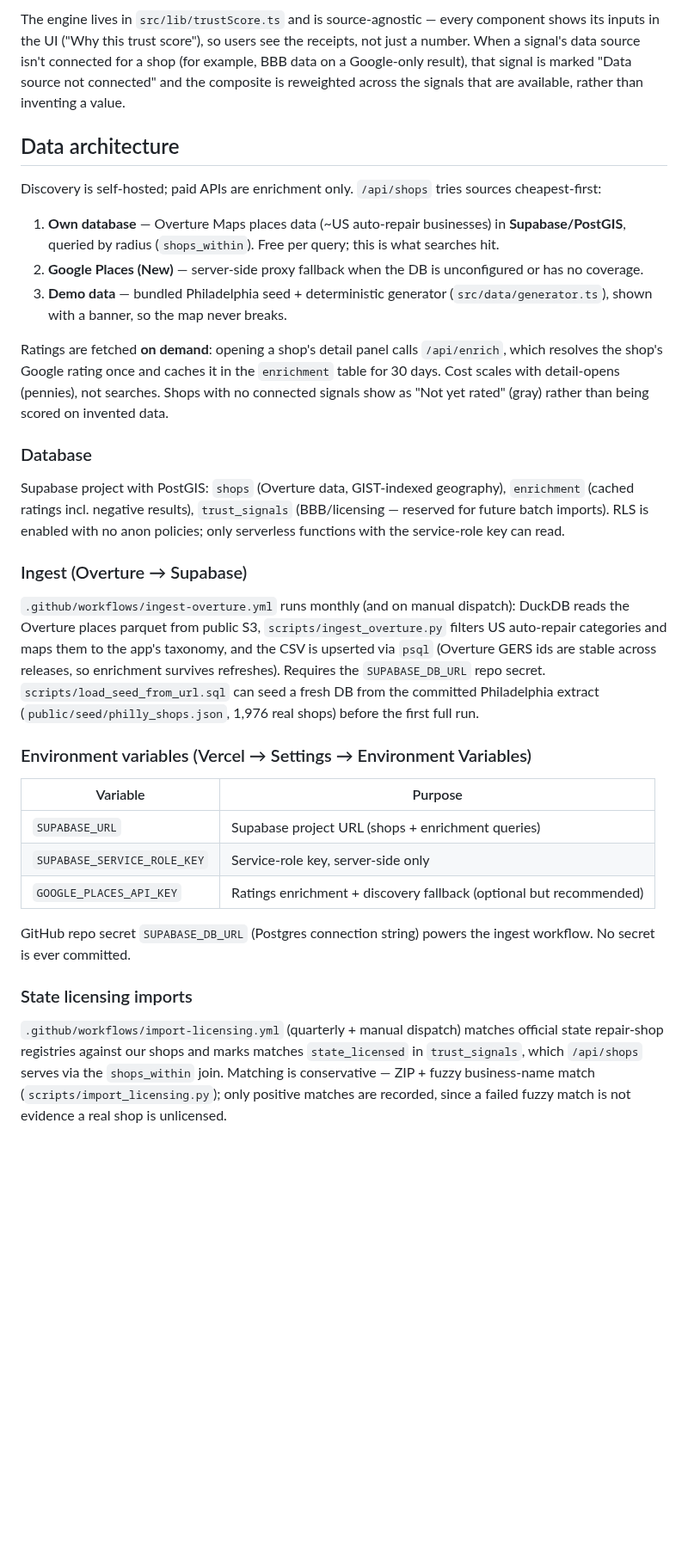
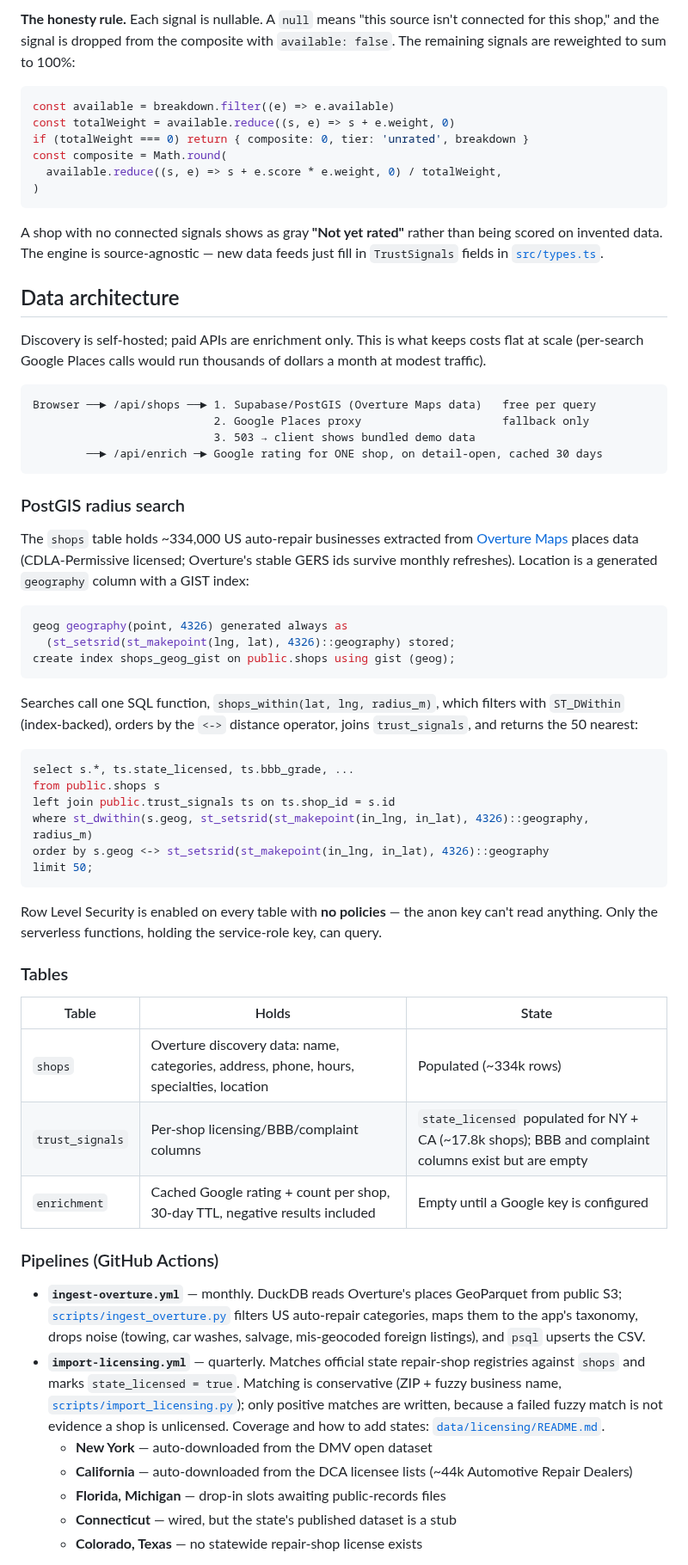
Before and after one commit to JohnCalafiore/auto-repair-finder-app, a Markdown page: README.md, the part around one of its changes. Shown at 86% size. GitHub-like rendering; blank space fills up the shorter version.

````diff
--- a/README.md
+++ b/README.md
@@ -31,35 +35,66 @@ Star ratings alone are gameable. The composite blends nine independent signals (
 
-The engine lives in `src/lib/trustScore.ts` and is source-agnostic — every component shows its inputs in the UI ("Why this trust score"), so users see the receipts, not just a number. When a signal's data source isn't connected for a shop (for example, BBB data on a Google-only result), that signal is marked "Data source not connected" and the composite is reweighted across the signals that are available, rather than inventing a value.
+**The honesty rule.** Each signal is nullable. A `null` means "this source isn't connected for this shop," and the signal is dropped from the composite with `available: false`. The remaining signals are reweighted to sum to 100%:
+
+```ts
+const available = breakdown.filter((e) => e.available)
+const totalWeight = available.reduce((s, e) => s + e.weight, 0)
+if (totalWeight === 0) return { composite: 0, tier: 'unrated', breakdown }
+const composite = Math.round(
+  available.reduce((s, e) => s + e.score * e.weight, 0) / totalWeight,
+)
+```
+
+A shop with no connected signals shows as gray **"Not yet rated"** rather than being scored on invented data. The engine is source-agnostic — new data feeds just fill in `TrustSignals` fields in [`src/types.ts`](src/types.ts).
 
 ## Data architecture
 
-Discovery is self-hosted; paid APIs are enrichment only. `/api/shops` tries sources cheapest-first:
+Discovery is self-hosted; paid APIs are enrichment only. This is what keeps costs flat at scale (per-search Google Places calls would run thousands of dollars a month at modest traffic).
 
-1. **Own database** — Overture Maps places data (~US auto-repair businesses) in **Supabase/PostGIS**, queried by radius (`shops_within`). Free per query; this is what searches hit.
-2. **Google Places (New)** — server-side proxy fallback when the DB is unconfigured or has no coverage.
-3. **Demo data** — bundled Philadelphia seed + deterministic generator (`src/data/generator.ts`), shown with a banner, so the map never breaks.
+```
+Browser ──► /api/shops ──► 1. Supabase/PostGIS (Overture Maps data)   free per query
+                           2. Google Places proxy                     fallback only
+                           3. 503 → client shows bundled demo data
+        ──► /api/enrich ─► Google rating for ONE shop, on detail-open, cached 30 days
+```
 
-Ratings are fetched **on demand**: opening a shop's detail panel calls `/api/enrich`, which resolves the shop's Google rating once and caches it in the `enrichment` table for 30 days. Cost scales with detail-opens (pennies), not searches. Shops with no connected signals show as "Not yet rated" (gray) rather than being scored on invented data.
+### PostGIS radius search
 
-### Database
+The `shops` table holds ~334,000 US auto-repair businesses extracted from [Overture Maps](https://overturemaps.org/) places data (CDLA-Permissive licensed; Overture's stable GERS ids survive monthly refreshes). Location is a generated `geography` column with a GIST index:
 
-Supabase project with PostGIS: `shops` (Overture data, GIST-indexed geography), `enrichment` (cached ratings incl. negative results), `trust_signals` (BBB/licensing — reserved for future batch imports). RLS is enabled with no anon policies; only serverless functions with the service-role key can read.
+```sql
+geog geography(point, 4326) generated always as
+  (st_setsrid(st_makepoint(lng, lat), 4326)::geography) stored;
+create index shops_geog_gist on public.shops using gist (geog);
+```
 
-### Ingest (Overture → Supabase)
+Searches call one SQL function, `shops_within(lat, lng, radius_m)`, which filters with `ST_DWithin` (index-backed), orders by the `<->` distance operator, joins `trust_signals`, and returns the 50 nearest:
 
-`.github/workflows/ingest-overture.yml` runs monthly (and on manual dispatch): DuckDB reads the Overture places parquet from public S3, `scripts/ingest_overture.py` filters US auto-repair categories and maps them to the app's taxonomy, and the CSV is upserted via `psql` (Overture GERS ids are stable across releases, so enrichment survives refreshes). Requires the `SUPABASE_DB_URL` repo secret. `scripts/load_seed_from_url.sql` can seed a fresh DB from the committed Philadelphia extract (`public/seed/philly_shops.json`, 1,976 real shops) before the first full run.
+```sql
+select s.*, ts.state_licensed, ts.bbb_grade, ...
+from public.shops s
+left join public.trust_signals ts on ts.shop_id = s.id
+where st_dwithin(s.geog, st_setsrid(st_makepoint(in_lng, in_lat), 4326)::geography, radius_m)
+order by s.geog <-> st_setsrid(st_makepoint(in_lng, in_lat), 4326)::geography
+limit 50;
+```
 
-### Environment variables (Vercel → Settings → Environment Variables)
+Row Level Security is enabled on every table with **no policies** — the anon key can't read anything. Only the serverless functions, holding the service-role key, can query.
 
-| Variable | Purpose |
-| --- | --- |
-| `SUPABASE_URL` | Supabase project URL (shops + enrichment queries) |
-| `SUPABASE_SERVICE_ROLE_KEY` | Service-role key, server-side only |
-| `GOOGLE_PLACES_API_KEY` | Ratings enrichment + discovery fallback (optional but recommended) |
+### Tables
 
-GitHub repo secret `SUPABASE_DB_URL` (Postgres connection string) powers the ingest workflow. No secret is ever committed.
+| Table | Holds | State |
+| --- | --- | --- |
+| `shops` | Overture discovery data: name, categories, address, phone, hours, specialties, location | Populated (~334k rows) |
+| `trust_signals` | Per-shop licensing/BBB/complaint columns | `state_licensed` populated for NY + CA (~17.8k shops); BBB and complaint columns exist but are empty |
+| `enrichment` | Cached Google rating + count per shop, 30-day TTL, negative results included | Empty until a Google key is configured |
 
-### State licensing imports
+### Pipelines (GitHub Actions)
 
-`.github/workflows/import-licensing.yml` (quarterly + manual dispatch) matches official state repair-shop registries against our shops and marks matches `state_licensed` in `trust_signals`, which `/api/shops` serves via the `shops_within` join. Matching is conservative — ZIP + fuzzy business-name match (`scripts/import_licensing.py`); only positive matches are recorded, since a failed fuzzy match is not evidence a real shop is unlicensed.
+- **`ingest-overture.yml`** — monthly. DuckDB reads Overture's places GeoParquet from public S3; [`scripts/ingest_overture.py`](scripts/ingest_overture.py) filters US auto-repair categories, maps them to the app's taxonomy, drops noise (towing, car washes, salvage, mis-geocoded foreign listings), and `psql` upserts the CSV.
+- **`import-licensing.yml`** — quarterly. Matches official state repair-shop registries against `shops` and marks `state_licensed = true`. Matching is conservative (ZIP + fuzzy business name, [`scripts/import_licensing.py`](scripts/import_licensing.py)); only positive matches are written, because a failed fuzzy match is not evidence a shop is unlicensed. Coverage and how to add states: [`data/licensing/README.md`](data/licensing/README.md).
+  - **New York** — auto-downloaded from the DMV open dataset
+  - **California** — auto-downloaded from the DCA licensee lists (~44k Automotive Repair Dealers)
+  - **Florida, Michigan** — drop-in slots awaiting public-records files
+  - **Connecticut** — wired, but the state's published dataset is a stub
+  - **Colorado, Texas** — no statewide repair-shop license exists
 
````
Also changed, not shown: other parts of README.md (+52 -42 lines), docs/screenshot.png (added).
